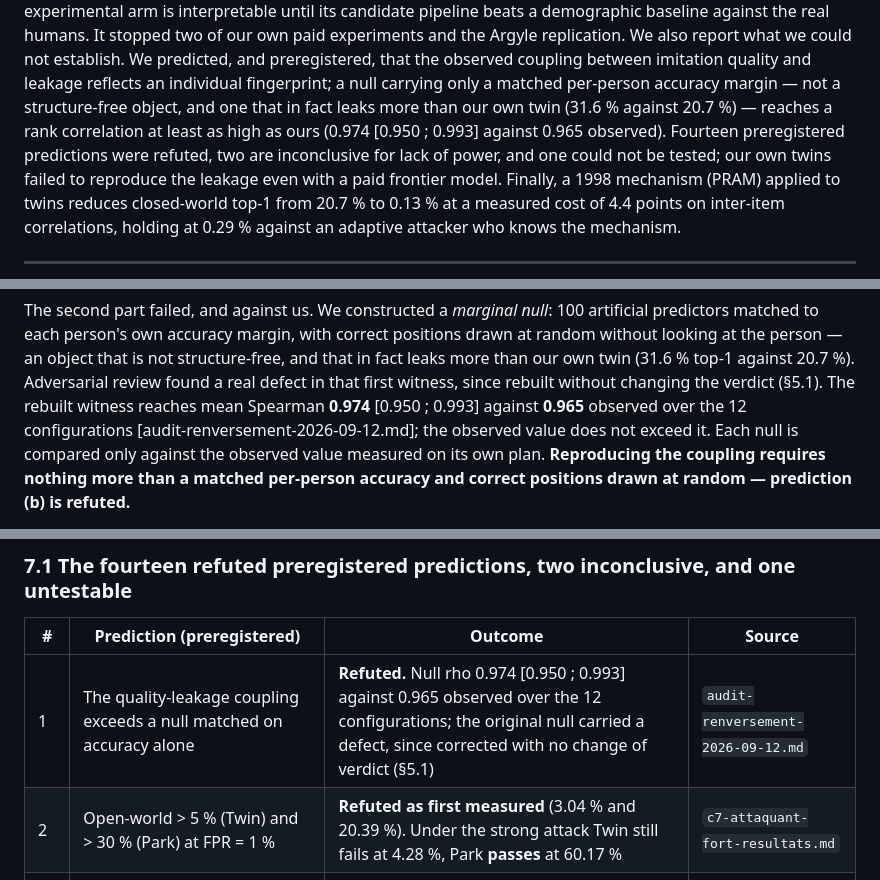
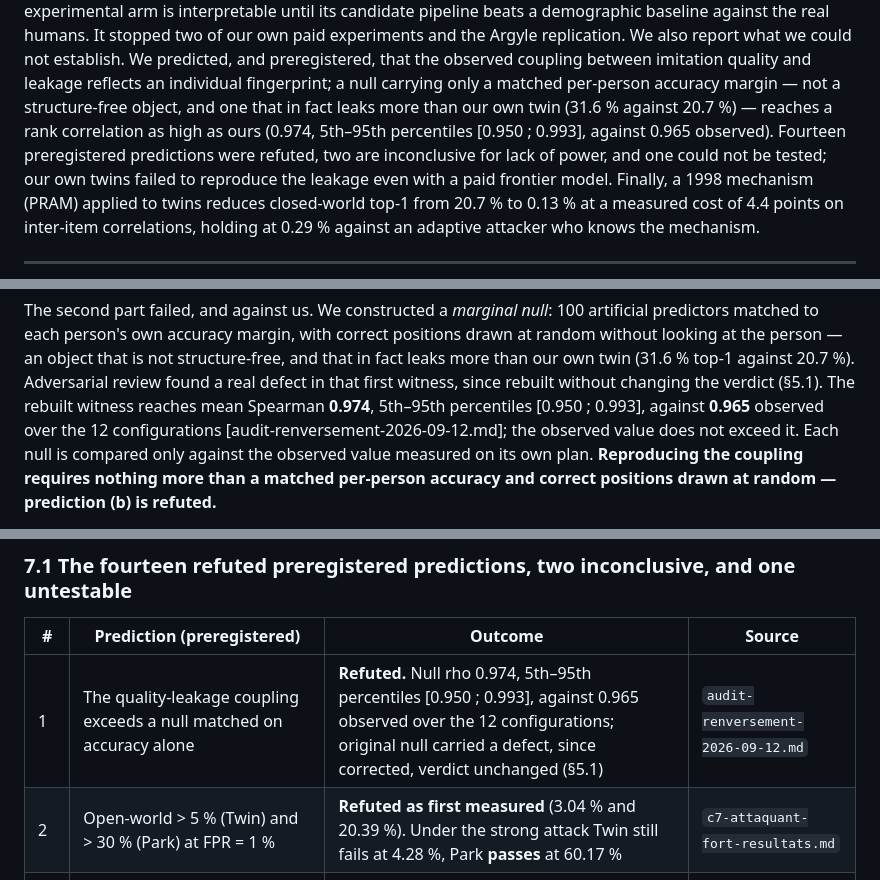
Before and after one commit to AmirK-S/popsim, a Markdown page: article/manuscrit.md, 3 parts joined by grey strips. Rendered like a GitHub page.

```diff
--- a/article/manuscrit.md
+++ b/article/manuscrit.md
@@ -35,8 +35,8 @@ own paid experiments and the Argyle replication.
 We also report what we could not establish. We predicted, and preregistered, that the observed
 coupling between imitation quality and leakage reflects an individual fingerprint; a null carrying
 only a matched per-person accuracy margin — not a structure-free object, and one that in fact
-leaks more than our own twin (31.6 % against 20.7 %) — reaches a rank correlation at least as high
-as ours (0.974 [0.950 ; 0.993] against 0.965 observed). Fourteen preregistered predictions were
+leaks more than our own twin (31.6 % against 20.7 %) — reaches a rank correlation as high
+as ours (0.974, 5th–95th percentiles [0.950 ; 0.993], against 0.965 observed). Fourteen preregistered predictions were
 refuted, two are inconclusive for lack of power, and one could not be tested; our own twins failed
 to reproduce the leakage even with a paid frontier model. Finally, a 1998 mechanism (PRAM) applied
 to twins reduces closed-world top-1 from 20.7 % to 0.13 % at a measured cost of 4.4 points on
@@ -102,7 +102,7 @@ predictors matched to each person's own accuracy margin, with correct positions
 without looking at the person — an object that is not structure-free, and that in fact leaks more
 than our own twin (31.6 % top-1 against 20.7 %). Adversarial review found a real defect in that
 first witness, since rebuilt without changing the verdict (§5.1). The rebuilt witness reaches mean
-Spearman **0.974** [0.950 ; 0.993] against **0.965** observed over the 12 configurations
+Spearman **0.974**, 5th–95th percentiles [0.950 ; 0.993], against **0.965** observed over the 12 configurations
 [audit-renversement-2026-09-12.md]; the observed value does not exceed it. Each null is compared
 only against the observed value measured on its own plan. **Reproducing the coupling requires
 nothing more than a matched per-person accuracy and correct positions drawn at random —
@@ -895,7 +895,7 @@ anything resting on the link between two answers of the same person becomes unus
 
 | # | Prediction (preregistered) | Outcome | Source |
 |---|---|---|---|
-| 1 | The quality-leakage coupling exceeds a null matched on accuracy alone | **Refuted.** Null rho 0.974 [0.950 ; 0.993] against 0.965 observed over the 12 configurations; the original null carried a defect, since corrected with no change of verdict (§5.1) | `audit-renversement-2026-09-12.md` |
+| 1 | The quality-leakage coupling exceeds a null matched on accuracy alone | **Refuted.** Null rho 0.974, 5th–95th percentiles [0.950 ; 0.993], against 0.965 observed over the 12 configurations; original null carried a defect, since corrected, verdict unchanged (§5.1) | `audit-renversement-2026-09-12.md` |
 | 2 | Open-world > 5 % (Twin) and > 30 % (Park) at FPR = 1 % | **Refuted as first measured** (3.04 % and 20.39 %). Under the strong attack Twin still fails at 4.28 %, Park **passes** at 60.17 % | `c7-attaquant-fort-resultats.md` |
 | 3 | Twin-to-twin top-1 ≥ 20 % on the Park archive | **Refuted.** 11.9–13.0 % at 177 common items (failure criterion not met either) | `c7-transfert-stanford-resultats.md` |
 | 4 | The twin-to-twin channel leaks on the 19-common-item pairs | **Refuted.** 0.45 % mean top-1, at chance (0.05–0.10 %) | `c7-transfert-resultats.md` |
```
Also changed, not shown: resultats/article-synthese.md (+5 -5 lines), resultats/verification-ic-2026-09-12.md (added, +439 -0 lines).
